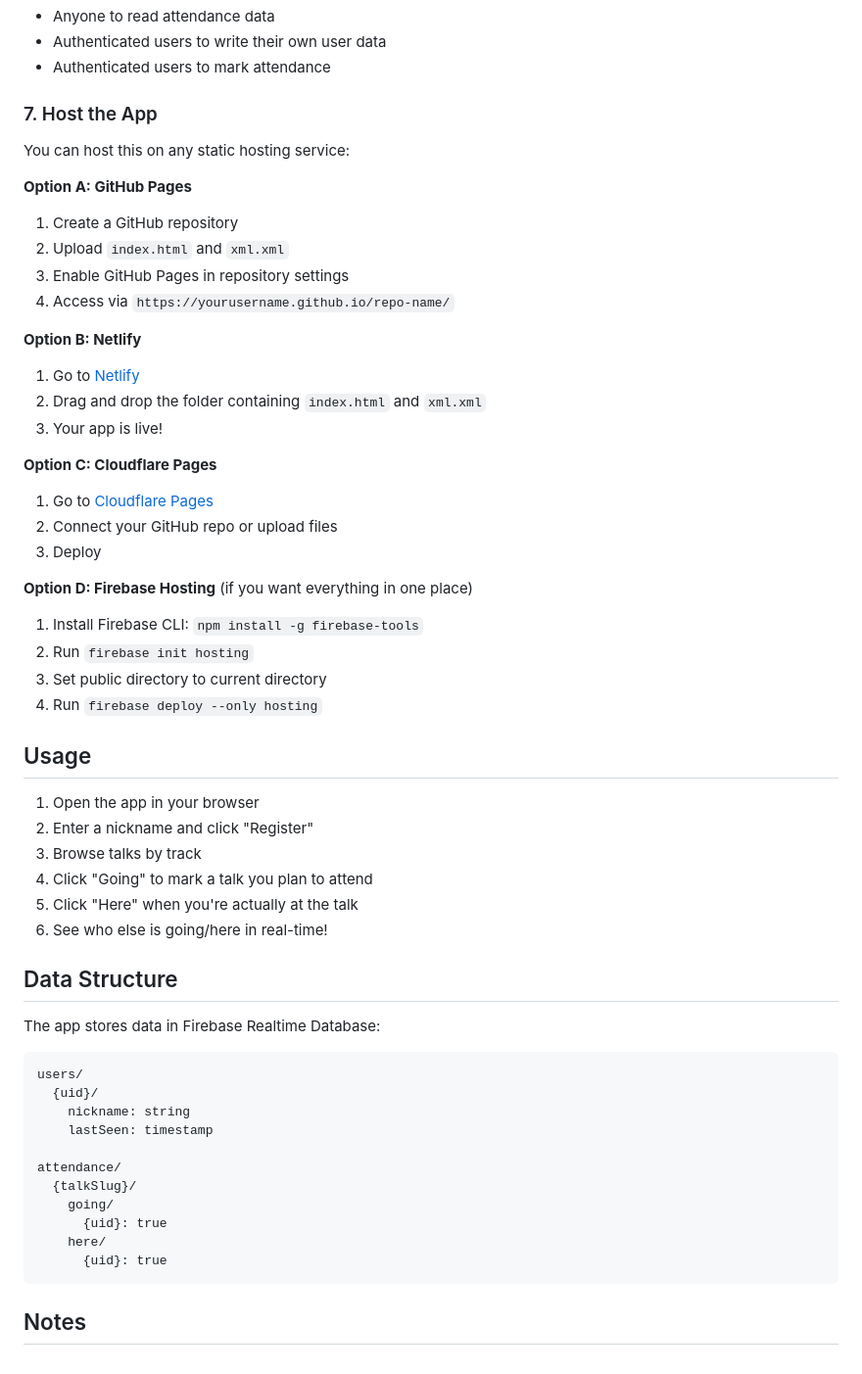
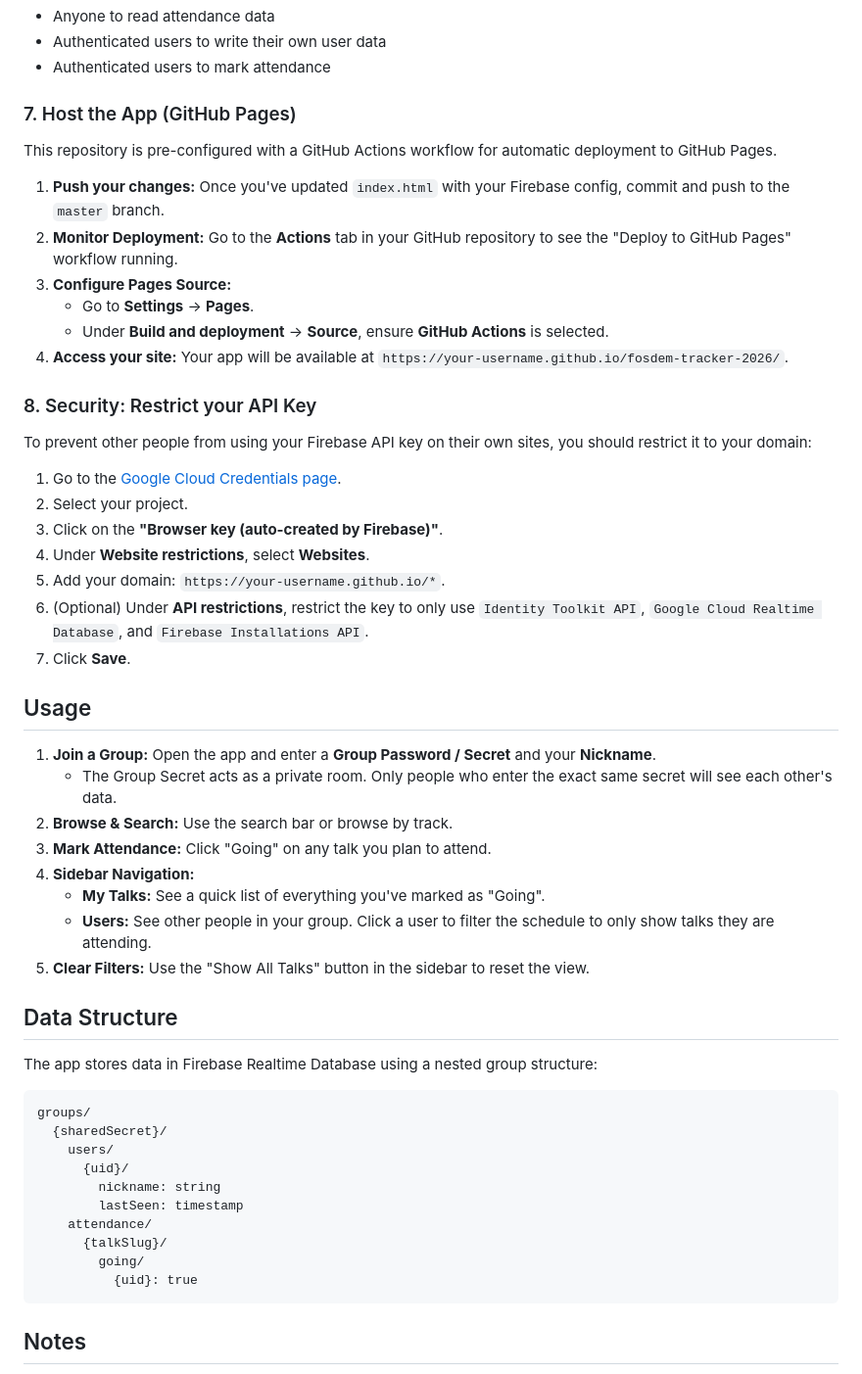
Before and after one commit to fmosca/fosdem-tracker-2026, a Markdown page: README.md, the part around the change. Shown at 98% size. GitHub-like rendering.

Commit message:
docs: update readme with deployment and usage instructions
Co-authored-by: Cursor <cursoragent@cursor.com>

````diff
--- a/README.md
+++ b/README.md
@@ -70,57 +70,55 @@ The rules allow:
 - Authenticated users to write their own user data
 - Authenticated users to mark attendance
 
-### 7. Host the App
+### 7. Host the App (GitHub Pages)
 
-You can host this on any static hosting service:
+This repository is pre-configured with a GitHub Actions workflow for automatic deployment to GitHub Pages.
 
-**Option A: GitHub Pages**
-1. Create a GitHub repository
-2. Upload `index.html` and `xml.xml`
-3. Enable GitHub Pages in repository settings
-4. Access via `https://yourusername.github.io/repo-name/`
+1. **Push your changes:** Once you've updated `index.html` with your Firebase config, commit and push to the `master` branch.
+2. **Monitor Deployment:** Go to the **Actions** tab in your GitHub repository to see the "Deploy to GitHub Pages" workflow running.
+3. **Configure Pages Source:**
+    - Go to **Settings** → **Pages**.
+    - Under **Build and deployment** → **Source**, ensure **GitHub Actions** is selected.
+4. **Access your site:** Your app will be available at `https://your-username.github.io/fosdem-tracker-2026/`.
 
-**Option B: Netlify**
-1. Go to [Netlify](https://www.netlify.com/)
-2. Drag and drop the folder containing `index.html` and `xml.xml`
-3. Your app is live!
+### 8. Security: Restrict your API Key
 
-**Option C: Cloudflare Pages**
-1. Go to [Cloudflare Pages](https://pages.cloudflare.com/)
-2. Connect your GitHub repo or upload files
-3. Deploy
+To prevent other people from using your Firebase API key on their own sites, you should restrict it to your domain:
 
-**Option D: Firebase Hosting** (if you want everything in one place)
-1. Install Firebase CLI: `npm install -g firebase-tools`
-2. Run `firebase init hosting`
-3. Set public directory to current directory
-4. Run `firebase deploy --only hosting`
+1. Go to the [Google Cloud Credentials page](https://console.cloud.google.com/apis/credentials).
+2. Select your project.
+3. Click on the **"Browser key (auto-created by Firebase)"**.
+4. Under **Website restrictions**, select **Websites**.
+5. Add your domain: `https://your-username.github.io/*`.
+6. (Optional) Under **API restrictions**, restrict the key to only use `Identity Toolkit API`, `Google Cloud Realtime Database`, and `Firebase Installations API`.
+7. Click **Save**.
 
 ## Usage
 
-1. Open the app in your browser
-2. Enter a nickname and click "Register"
-3. Browse talks by track
-4. Click "Going" to mark a talk you plan to attend
-5. Click "Here" when you're actually at the talk
-6. See who else is going/here in real-time!
+1. **Join a Group:** Open the app and enter a **Group Password / Secret** and your **Nickname**.
+    - The Group Secret acts as a private room. Only people who enter the exact same secret will see each other's data.
+2. **Browse & Search:** Use the search bar or browse by track.
+3. **Mark Attendance:** Click "Going" on any talk you plan to attend.
+4. **Sidebar Navigation:**
+    - **My Talks:** See a quick list of everything you've marked as "Going".
+    - **Users:** See other people in your group. Click a user to filter the schedule to only show talks they are attending.
+5. **Clear Filters:** Use the "Show All Talks" button in the sidebar to reset the view.
 
 ## Data Structure
 
-The app stores data in Firebase Realtime Database:
+The app stores data in Firebase Realtime Database using a nested group structure:
 
 ```
-users/
-  {uid}/
-    nickname: string
-    lastSeen: timestamp
-
-attendance/
-  {talkSlug}/
-    going/
-      {uid}: true
-    here/
-      {uid}: true
+groups/
+  {sharedSecret}/
+    users/
+      {uid}/
+        nickname: string
+        lastSeen: timestamp
+    attendance/
+      {talkSlug}/
+        going/
+          {uid}: true
 ```
 
 ## Notes
````
